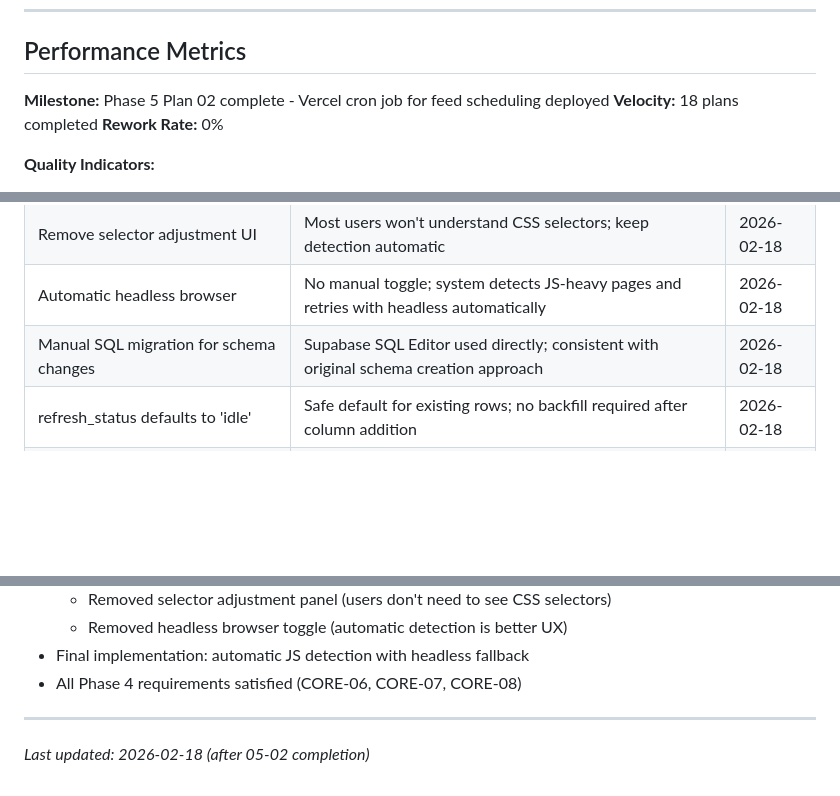
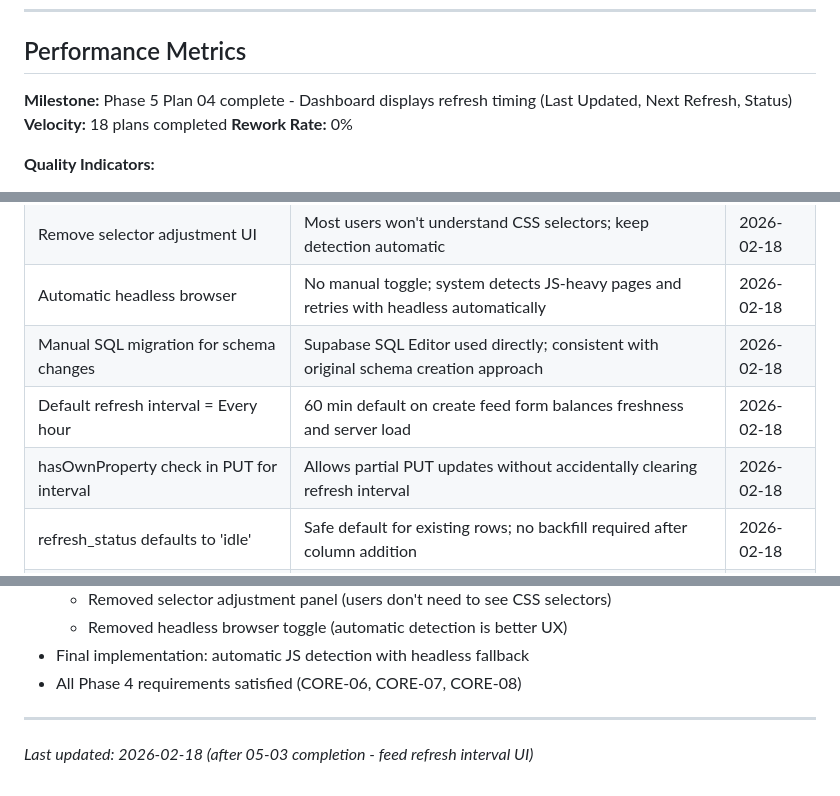
Before and after one commit to digitaljavelina/rss-service, a Markdown page: .planning/STATE.md, 3 parts joined by grey strips. Drawn GitHub-style; blank space fills up the shorter version.

```diff
--- a/.planning/STATE.md
+++ b/.planning/STATE.md
@@ -41,7 +41,7 @@ Phase 5: ████░░░░░░ 40% (2/5 plans)
 
 ## Performance Metrics
 
-**Milestone:** Phase 5 Plan 02 complete - Vercel cron job for feed scheduling deployed
+**Milestone:** Phase 5 Plan 04 complete - Dashboard displays refresh timing (Last Updated, Next Refresh, Status)
 **Velocity:** 18 plans completed
 **Rework Rate:** 0%
 
@@ -117,6 +117,8 @@ Phase 5: ████░░░░░░ 40% (2/5 plans)
 | Remove selector adjustment UI | Most users won't understand CSS selectors; keep detection automatic | 2026-02-18 |
 | Automatic headless browser | No manual toggle; system detects JS-heavy pages and retries with headless automatically | 2026-02-18 |
 | Manual SQL migration for schema changes | Supabase SQL Editor used directly; consistent with original schema creation approach | 2026-02-18 |
+| Default refresh interval = Every hour | 60 min default on create feed form balances freshness and server load | 2026-02-18 |
+| hasOwnProperty check in PUT for interval | Allows partial PUT updates without accidentally clearing refresh interval | 2026-02-18 |
 | refresh_status defaults to 'idle' | Safe default for existing rows; no backfill required after column addition | 2026-02-18 |
 | NULL refresh_interval_minutes = manual only | Explicit nullable design avoids sentinel integers for manual-only refresh | 2026-02-18 |
 | TIMESTAMPTZ for next_refresh_at | Timezone-aware scheduling ensures correct behavior across server regions | 2026-02-18 |
@@ -208,4 +216,4 @@ Phase 5: ████░░░░░░ 40% (2/5 plans)
 
 ---
 
-*Last updated: 2026-02-18 (after 05-02 completion)*
+*Last updated: 2026-02-18 (after 05-03 completion - feed refresh interval UI)*
```
Also changed, not shown: other parts of .planning/STATE.md (+15 -9 lines), 1 other file.
